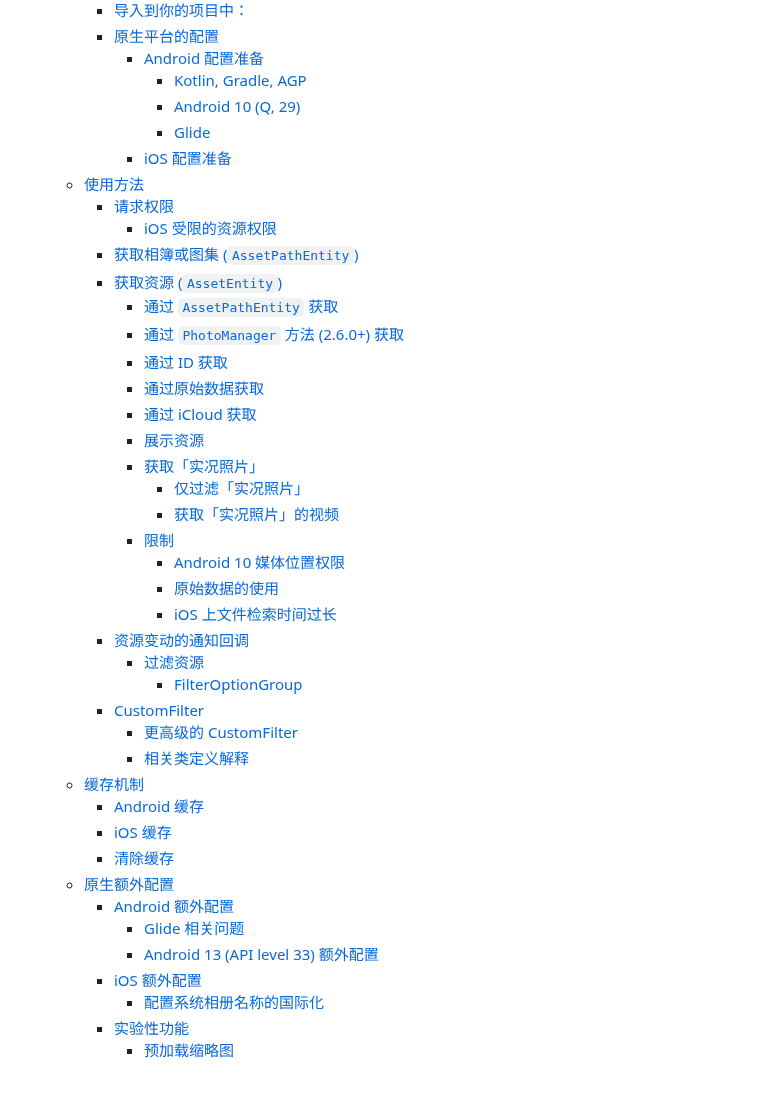
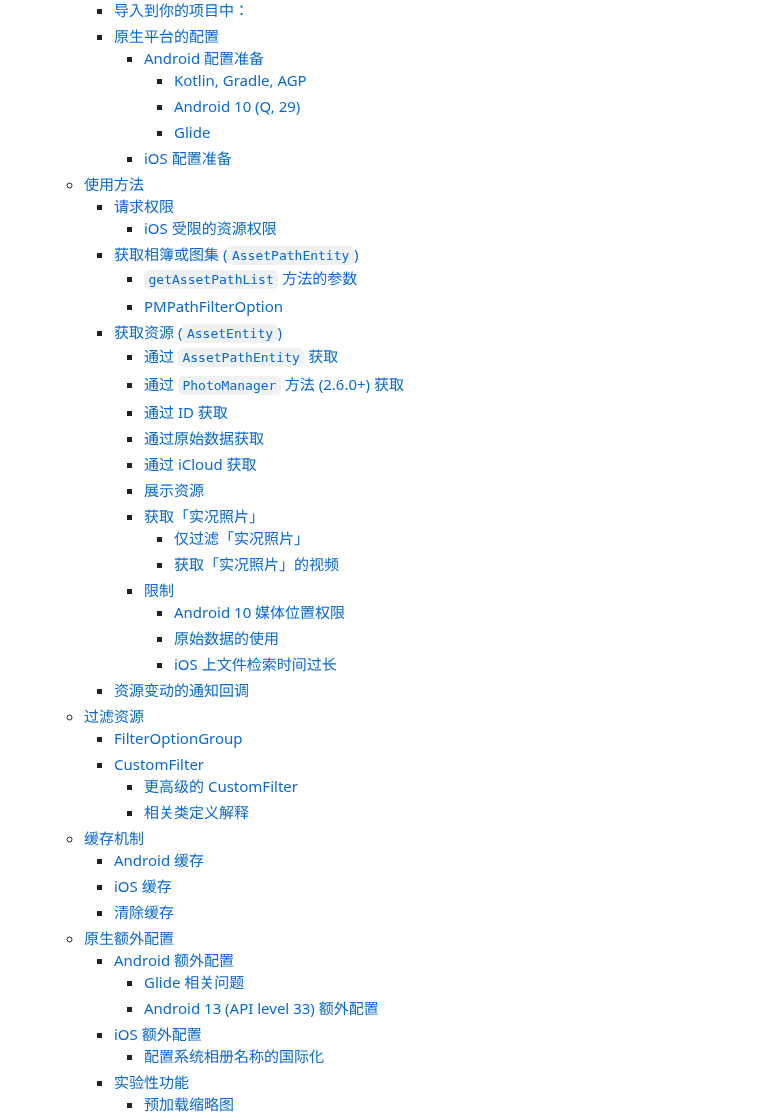
Before and after one commit to fluttercandies/flutter_photo_manager, a Markdown page: README-ZH.md, the part around one of its changes. Drawn GitHub-style; folded sections open; blank space fills up the shorter version.

```diff
--- a/README-ZH.md
+++ b/README-ZH.md
@@ -55,6 +55,8 @@ that can be found in the LICENSE file. -->
   * [使用方法](#使用方法)
     * [请求权限](#请求权限)
       * [iOS 受限的资源权限](#ios-受限的资源权限)
-    * [获取相簿或图集 (`AssetPathEntity`)](#获取相簿或图集-assetpathentity)
-    * [获取资源 (`AssetEntity`)](#获取资源-assetentity)
+    * [获取相簿或图集 (`AssetPathEntity`)](#获取相簿或图集--assetpathentity-)
+      * [`getAssetPathList` 方法的参数](#getassetpathlist-方法的参数)
+      * [PMPathFilterOption](#pmpathfilteroption)
+    * [获取资源 (`AssetEntity`)](#获取资源--assetentity-)
       * [通过 `AssetPathEntity` 获取](#通过-assetpathentity-获取)
@@ -71,8 +73,8 @@ that can be found in the LICENSE file. -->
         * [原始数据的使用](#原始数据的使用)
         * [iOS 上文件检索时间过长](#ios-上文件检索时间过长)
     * [资源变动的通知回调](#资源变动的通知回调)
-      * [过滤资源](#过滤资源)
-        * [FilterOptionGroup](#filteroptiongroup)
+  * [过滤资源](#过滤资源)
+    * [FilterOptionGroup](#filteroptiongroup)
     * [CustomFilter](#customfilter)
       * [更高级的 CustomFilter](#更高级的-customfilter)
       * [相关类定义解释](#相关类定义解释)
```
Also changed, not shown: other parts of README-ZH.md (+33 -5 lines), README.md (+52 -10 lines).
